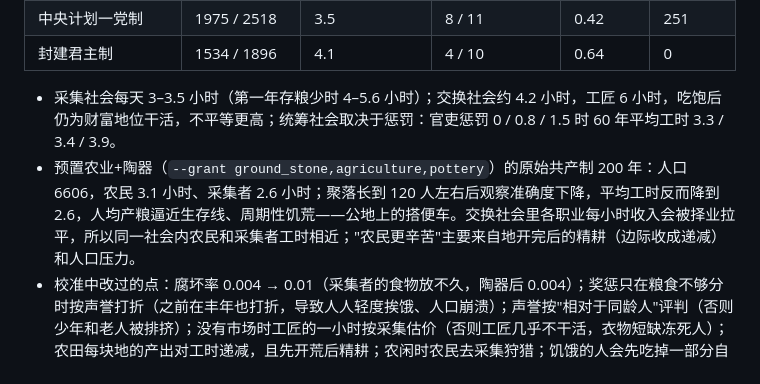
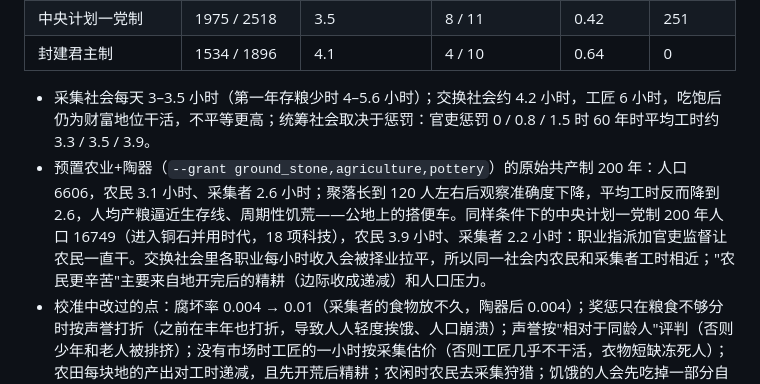
Before and after one commit to Zaknafein-Do-Urden/civil, a Markdown page: DESIGN.md, the part around the change. Rendered like a GitHub page.

Commit message:
DESIGN: planned agricultural calibration run
Co-Authored-By: Claude Opus 5.5 <noreply@anthropic.com>

```diff
--- a/DESIGN.md
+++ b/DESIGN.md
@@ -272,8 +272,8 @@
 | 中央计划一党制 | 1975 / 2518 | 3.5 | 8 / 11 | 0.42 | 251 |
 | 封建君主制 | 1534 / 1896 | 4.1 | 4 / 10 | 0.64 | 0 |
 
-- 采集社会每天 3–3.5 小时（第一年存粮少时 4–5.6 小时）；交换社会约 4.2 小时，工匠 6 小时，吃饱后仍为财富地位干活，不平等更高；统筹社会取决于惩罚：官吏惩罚 0 / 0.8 / 1.5 时 60 年平均工时 3.3 / 3.4 / 3.9。
-- 预置农业+陶器（`--grant ground_stone,agriculture,pottery`）的原始共产制 200 年：人口 6606，农民 3.1 小时、采集者 2.6 小时；聚落长到 120 人左右后观察准确度下降，平均工时反而降到 2.6，人均产粮逼近生存线、周期性饥荒——公地上的搭便车。交换社会里各职业每小时收入会被择业拉平，所以同一社会内农民和采集者工时相近；"农民更辛苦"主要来自地开完后的精耕（边际收成递减）和人口压力。
+- 采集社会每天 3–3.5 小时（第一年存粮少时 4–5.6 小时）；交换社会约 4.2 小时，工匠 6 小时，吃饱后仍为财富地位干活，不平等更高；统筹社会取决于惩罚：官吏惩罚 0 / 0.8 / 1.5 时 60 年时平均工时约 3.3 / 3.5 / 3.9。
+- 预置农业+陶器（`--grant ground_stone,agriculture,pottery`）的原始共产制 200 年：人口 6606，农民 3.1 小时、采集者 2.6 小时；聚落长到 120 人左右后观察准确度下降，平均工时反而降到 2.6，人均产粮逼近生存线、周期性饥荒——公地上的搭便车。同样条件下的中央计划一党制 200 年人口 16749（进入铜石并用时代，18 项科技），农民 3.9 小时、采集者 2.2 小时：职业指派加官吏监督让农民一直干。交换社会里各职业每小时收入会被择业拉平，所以同一社会内农民和采集者工时相近；"农民更辛苦"主要来自地开完后的精耕（边际收成递减）和人口压力。
 - 校准中改过的点：腐坏率 0.004 → 0.01（采集者的食物放不久，陶器后 0.004）；奖惩只在粮食不够分时按声誉打折（之前在丰年也打折，导致人人轻度挨饿、人口崩溃）；声誉按"相对于同龄人"评判（否则少年和老人被排挤）；没有市场时工匠的一小时按采集估价（否则工匠几乎不干活，衣物短缺冻死人）；农田每块地的产出对工时递减，且先开荒后精耕；农闲时农民去采集狩猎；饥饿的人会先吃掉一部分自己的收获。
 - 统计里的工时按全年累计（年末恰是隆冬，农民不下地，按月统计会误导）。
 - 公有聚落的基尼系数（0.4–0.6）主要反映各聚落公共储备的差异和新营地（被排挤者）一无所有，不是聚落内部的不平等。
```
